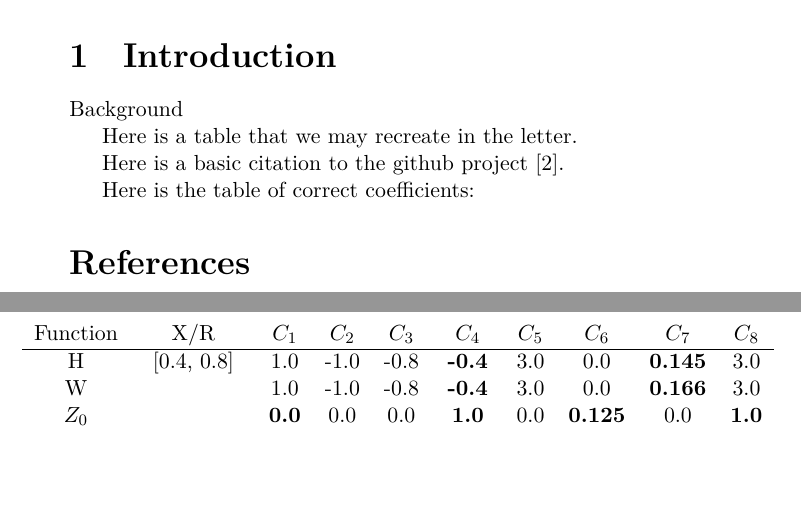
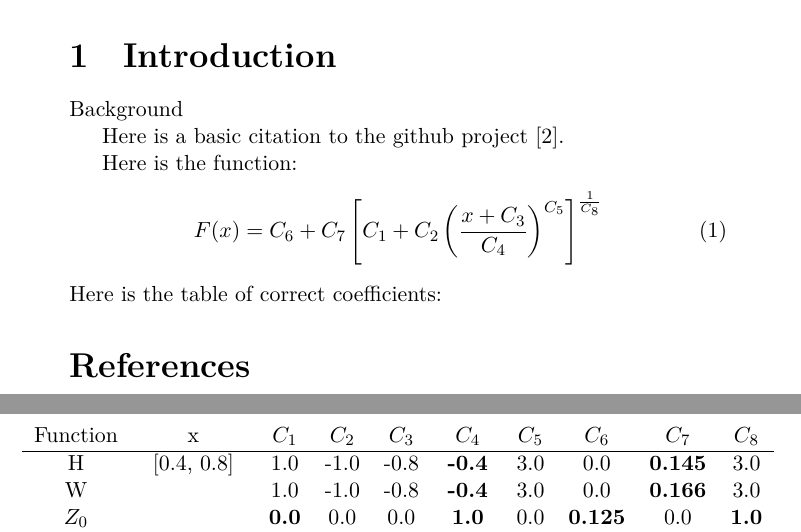
Before and after one commit to Applied-Scientific-Research/robin-surface-mesh, a LaTeX document (doc/robin.tex): two parts of pages 1 and 3 of 3, joined at a grey line, cut so that both start at the same text, the shorter picture padded with empty space. Compiled offline with XeLaTeX.

Commit message:
Added formula

```diff
--- a/doc/robin.tex
+++ b/doc/robin.tex
@@ -37,15 +37,17 @@ for their distribution.
 \section{Introduction}
 Background
 
-Here is a table that we may recreate in the letter.
-
 Here is a basic citation to the github project \cite{robinsurfmesh}.
 
+Here is the function:
+\begin{equation}
+  F(x) = C_{6}+C_{7}\left[C_{1}+C_{2}\left(\frac{x+C_{3}}{C_{4}}\right)^{C_{5}}\right]^{\frac{1}{C_{8}}}
+\end{equation}
 Here is the table of correct coefficients:
 \begin{figure} \begin{centering}
 \begin{small}
 \begin{tabular}{cccccccccc}
-Function & X/R & $C_{1}$ & $C_{2}$ & $C_{3}$ & $C_{4}$ & $C_{5}$ & $C_{6}$ & $C_{7}$ & $C_{8}$ \\
+Function & x & $C_{1}$ & $C_{2}$ & $C_{3}$ & $C_{4}$ & $C_{5}$ & $C_{6}$ & $C_{7}$ & $C_{8}$ \\
 \hline
 H          & [0.0, 0.4]  & 1.0 & -1.0 & -0.4 & \textbf{-0.4} & 1.8 & 0.0    & 0.25 & 1.8 \\
 W          &                 & 1.0 & -1.0 & -0.4 & \textbf{-0.4} & 2.0 & 0.0    & 0.25 & 2.0 \\
@@ -76,7 +78,7 @@ N           &                 & \textbf{0.0} & 0.0  &             0.0  & \textbf
 \begin{figure} \begin{centering}
 \begin{small}
 \begin{tabular}{cccccccccc}
-Function & X/R & $C_{1}$ & $C_{2}$ & $C_{3}$ & $C_{4}$ & $C_{5}$ & $C_{6}$ & $C_{7}$ & $C_{8}$ \\
+Function & x & $C_{1}$ & $C_{2}$ & $C_{3}$ & $C_{4}$ & $C_{5}$ & $C_{6}$ & $C_{7}$ & $C_{8}$ \\
 \hline
 H          & [0.4, 0.8]  & 1.0             & -1.0 & -0.8 & \textbf{-0.4} & 3.0 & 0.0                  & \textbf{0.145} & 3.0 \\
 W          &                 & 1.0             & -1.0 & -0.8 & \textbf{-0.4} & 3.0 & 0.0                  & \textbf{0.166} & 3.0 \\
```
